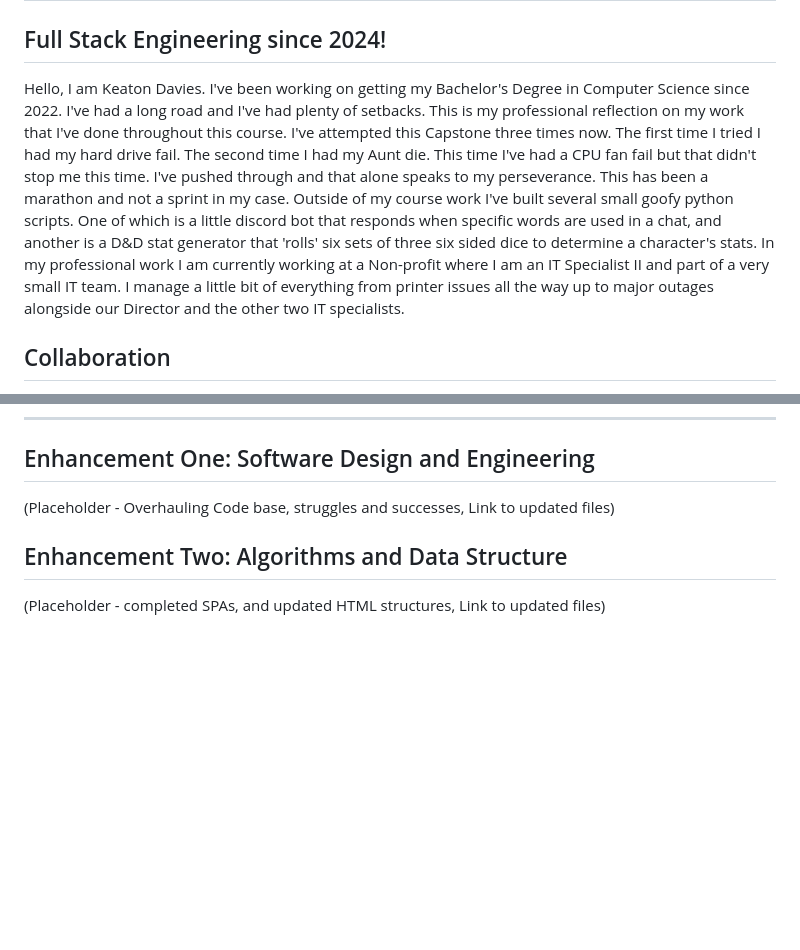
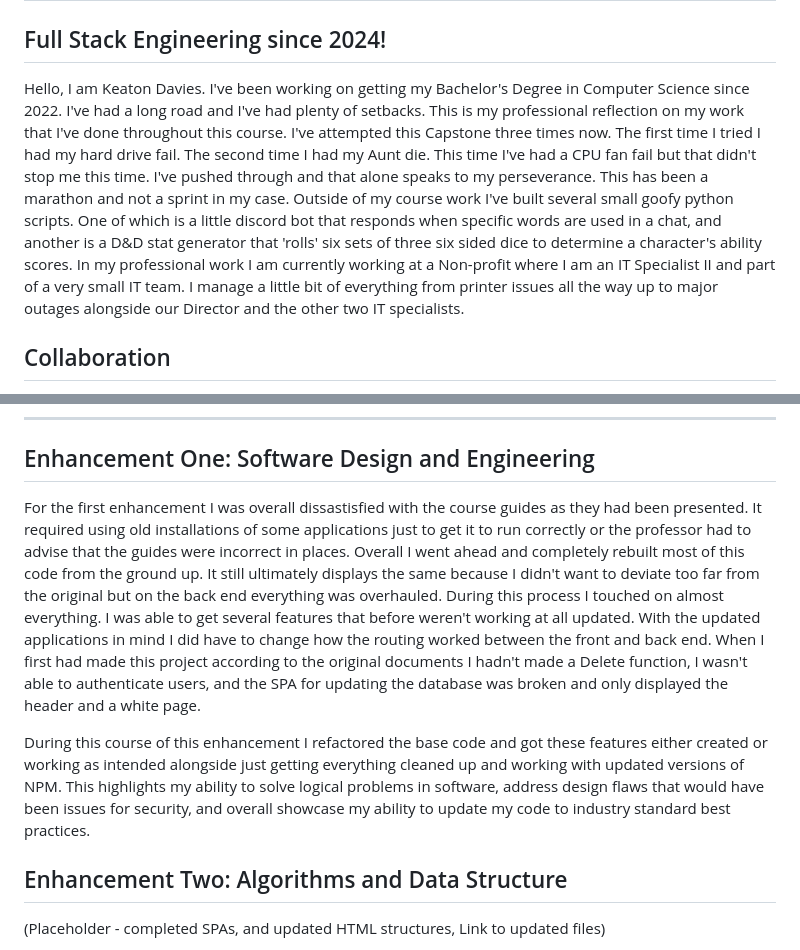
Before and after one commit to KDavies2022/KDavies2022.github.io, a Markdown page: README.md, 2 parts joined by grey strips. Rendered like a GitHub page; blank space fills up the shorter version.

```diff
--- a/README.md
+++ b/README.md
@@ -1,7 +1,7 @@
 # Keaton Davies 2025 Graduate
 ## Full Stack Engineering since 2024!
 
-Hello, I am Keaton Davies. I've been working on getting my Bachelor's Degree in Computer Science since 2022. I've had a long road and I've had plenty of setbacks. This is my professional reflection on my work that I've done throughout this course. I've attempted this Capstone three times now. The first time I tried I had my hard drive fail. The second time I had my Aunt die. This time I've had a CPU fan fail but that didn't stop me this time. I've pushed through and that alone speaks to my perseverance. This has been a marathon and not a sprint in my case. Outside of my course work I've built several small goofy python scripts. One of which is a little discord bot that responds when specific words are used in a chat, and another is a D&D stat generator that 'rolls' six sets of three six sided dice to determine a character's stats. In my professional work I am currently working at a Non-profit where I am an IT Specialist II and part of a very small IT team. I manage a little bit of everything from printer issues all the way up to major outages alongside our Director and the other two IT specialists.
+Hello, I am Keaton Davies. I've been working on getting my Bachelor's Degree in Computer Science since 2022. I've had a long road and I've had plenty of setbacks. This is my professional reflection on my work that I've done throughout this course. I've attempted this Capstone three times now. The first time I tried I had my hard drive fail. The second time I had my Aunt die. This time I've had a CPU fan fail but that didn't stop me this time. I've pushed through and that alone speaks to my perseverance. This has been a marathon and not a sprint in my case. Outside of my course work I've built several small goofy python scripts. One of which is a little discord bot that responds when specific words are used in a chat, and another is a D&D stat generator that 'rolls' six sets of three six sided dice to determine a character's ability scores. In my professional work I am currently working at a Non-profit where I am an IT Specialist II and part of a very small IT team. I manage a little bit of everything from printer issues all the way up to major outages alongside our Director and the other two IT specialists.
 
 ## Collaboration
 When it comes to collaborating with others in a team environment I focus on the following: Empathy, Adaptability, and Proactive Support. These are the cornerstones to how I handle problems. I am able to work with my peers that might not have the same technical aptitude and I help provide them the support they need in order to get their work done. Adaptability is also important because no matter what happens there can always be a different solution to the same problem and no one is just like the other when it comes to computer knowledge and ability and so I can adjust how I describe a problem based on what they bring to the table. Lastly would be my Proactive support, oftentimes individuals see IT as a moneysink in most corporate settings, which it can be, but IT also is the main line of defense. Proactive support is identifying issues before they become major problems which is what I excel at. I keep a strong vigil and I work to make sure that when an end user has a problem I've got at least one solution if not several.
@@ -32,7 +32,9 @@ The Enhancements I made completely cleaned up my code, showing a skill in code w
 ---
 
 ## Enhancement One: Software Design and Engineering
-(Placeholder - Overhauling Code base, struggles and successes, Link to updated files)
+For the first enhancement I was overall dissastisfied with the course guides as they had been presented. It required using old installations of some applications just to get it to run correctly or the professor had to advise that the guides were incorrect in places. Overall I went ahead and completely rebuilt most of this code from the ground up. It still ultimately displays the same because I didn't want to deviate too far from the original but on the back end everything was overhauled. During this process I touched on almost everything. I was able to get several features that before weren't working at all updated. With the updated applications in mind I did have to change how the routing worked between the front and back end. When I first had made this project according to the original documents I hadn't made a Delete function, I wasn't able to authenticate users, and the SPA for updating the database was broken and only displayed the header and a white page.
+
+During this course of this enhancement I refactored the base code and got these features either created or working as intended alongside just getting everything cleaned up and working with updated versions of NPM. This highlights my ability to solve logical problems in software, address design flaws that would have been issues for security, and overall showcase my ability to update my code to industry standard best practices.
 
 ## Enhancement Two: Algorithms and Data Structure
 (Placeholder - completed SPAs, and updated HTML structures, Link to updated files)
```
